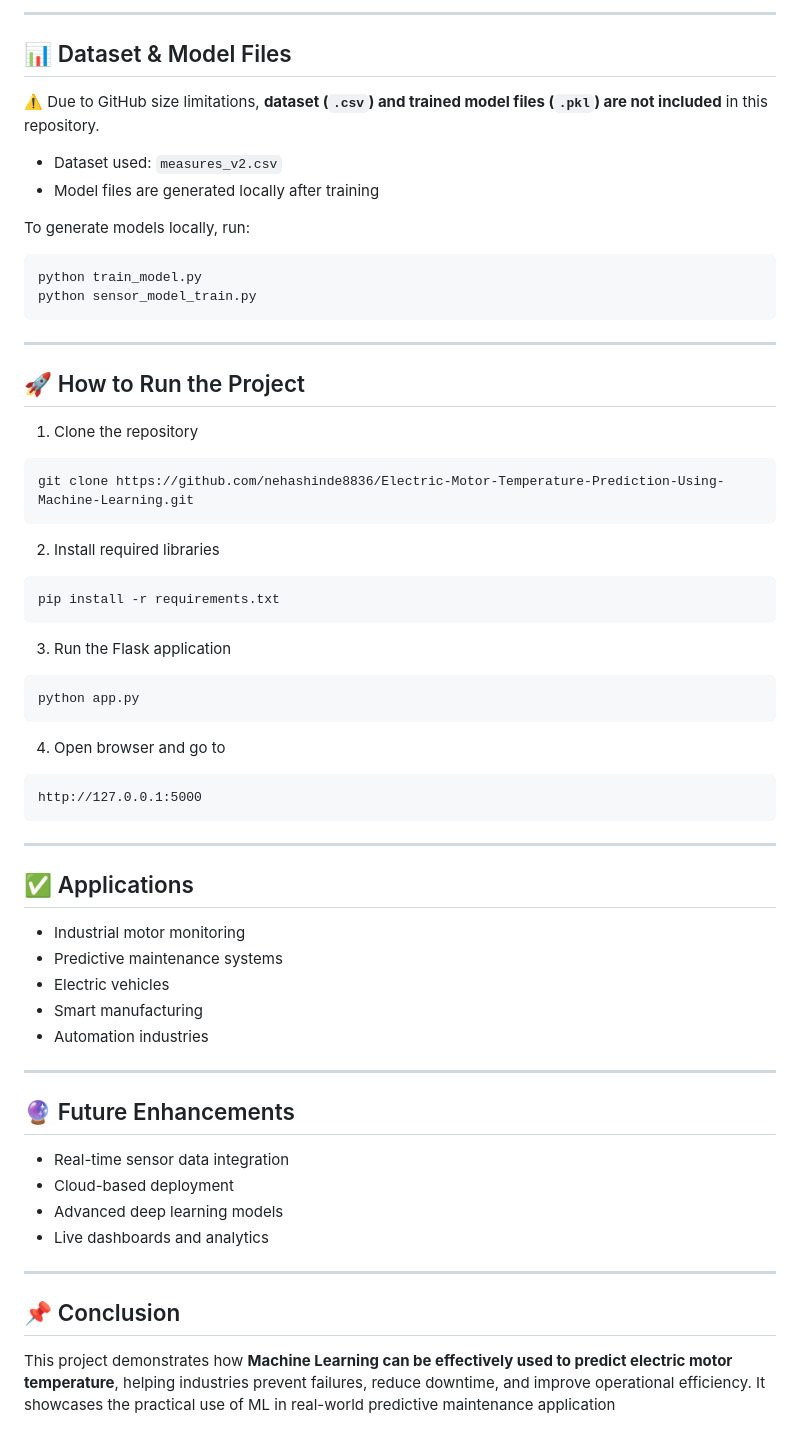
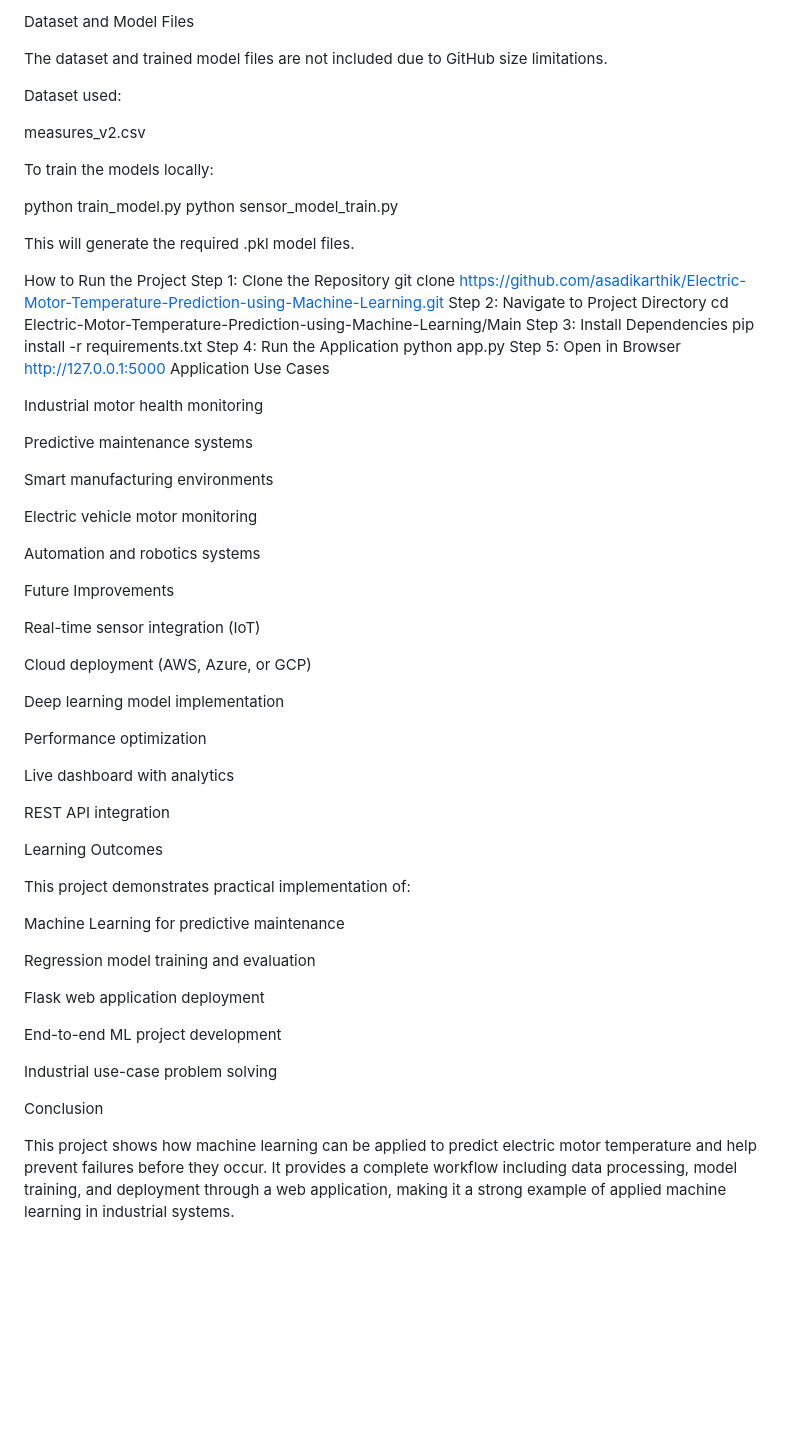
Before and after one commit to asadikarthik/Electric-motor-temperature-prediction-, a Markdown page: README.md, the part around one of its changes. Drawn GitHub-style; blank space fills up the shorter version.

````diff
--- a/README.md
+++ b/README.md
@@ -81,69 +116,70 @@ Electric Motor Temperature Prediction/
 
----
+Dataset and Model Files
 
-## 📊 Dataset & Model Files
+The dataset and trained model files are not included due to GitHub size limitations.
 
-⚠️ Due to GitHub size limitations, **dataset (`.csv`) and trained model files (`.pkl`) are not included** in this repository.
+Dataset used:
 
-* Dataset used: `measures_v2.csv`
-* Model files are generated locally after training
+measures_v2.csv
 
-To generate models locally, run:
+To train the models locally:
 
-```bash
 python train_model.py
 python sensor_model_train.py
-```
 
----
+This will generate the required .pkl model files.
 
-## 🚀 How to Run the Project
+How to Run the Project
+Step 1: Clone the Repository
+git clone https://github.com/asadikarthik/Electric-Motor-Temperature-Prediction-using-Machine-Learning.git
+Step 2: Navigate to Project Directory
+cd Electric-Motor-Temperature-Prediction-using-Machine-Learning/Main
+Step 3: Install Dependencies
+pip install -r requirements.txt
+Step 4: Run the Application
+python app.py
+Step 5: Open in Browser
+http://127.0.0.1:5000
+Application Use Cases
 
-1. Clone the repository
+Industrial motor health monitoring
 
-```bash
-git clone https://github.com/nehashinde8836/Electric-Motor-Temperature-Prediction-Using-Machine-Learning.git
-```
+Predictive maintenance systems
 
-2. Install required libraries
+Smart manufacturing environments
 
-```bash
-pip install -r requirements.txt
-```
+Electric vehicle motor monitoring
 
-3. Run the Flask application
+Automation and robotics systems
 
-```bash
-python app.py
-```
+Future Improvements
 
-4. Open browser and go to
+Real-time sensor integration (IoT)
 
-```
-http://127.0.0.1:5000
-```
+Cloud deployment (AWS, Azure, or GCP)
 
----
+Deep learning model implementation
 
-## ✅ Applications
+Performance optimization
 
-* Industrial motor monitoring
-* Predictive maintenance systems
-* Electric vehicles
-* Smart manufacturing
-* Automation industries
+Live dashboard with analytics
 
----
+REST API integration
 
-## 🔮 Future Enhancements
+Learning Outcomes
 
-* Real-time sensor data integration
-* Cloud-based deployment
-* Advanced deep learning models
-* Live dashboards and analytics
+This project demonstrates practical implementation of:
 
----
+Machine Learning for predictive maintenance
 
-## 📌 Conclusion
+Regression model training and evaluation
 
-This project demonstrates how **Machine Learning can be effectively used to predict electric motor temperature**, helping industries prevent failures, reduce downtime, and improve operational efficiency. It showcases the practical use of ML in real-world predictive maintenance application
+Flask web application deployment
+
+End-to-end ML project development
+
+Industrial use-case problem solving
+
+Conclusion
+
+This project shows how machine learning can be applied to predict electric motor temperature and help prevent failures before they occur. It provides a complete workflow including data processing, model training, and deployment through a web application, making it a strong example of applied machine learning in industrial systems.
````
Also changed, not shown: other parts of README.md (+79 -44 lines).
